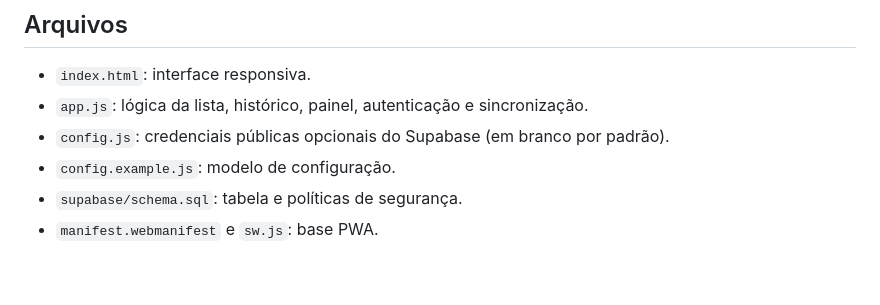
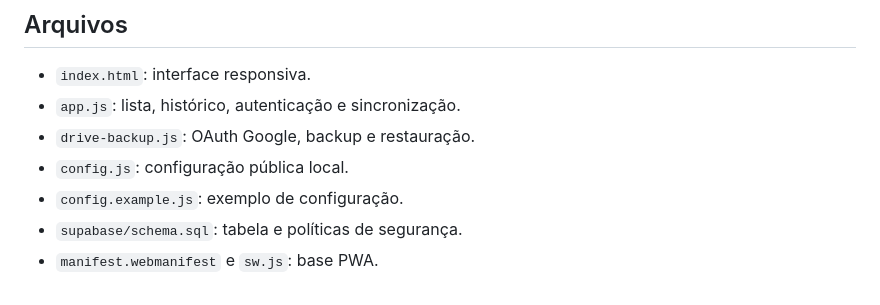
Before and after one commit to Barbaraloiola/B2B, a Markdown page: README.md, the part around one of its changes. Rendered like a GitHub page.

```diff
--- a/README.md
+++ b/README.md
@@ -49,6 +57,7 @@ Essas funções não são simuladas com dados inventados. O app informa quando u
 - `index.html`: interface responsiva.
-- `app.js`: lógica da lista, histórico, painel, autenticação e sincronização.
-- `config.js`: credenciais públicas opcionais do Supabase (em branco por padrão).
-- `config.example.js`: modelo de configuração.
+- `app.js`: lista, histórico, autenticação e sincronização.
+- `drive-backup.js`: OAuth Google, backup e restauração.
+- `config.js`: configuração pública local.
+- `config.example.js`: exemplo de configuração.
 - `supabase/schema.sql`: tabela e políticas de segurança.
 - `manifest.webmanifest` e `sw.js`: base PWA.
```
Also changed, not shown: other parts of README.md (+47 -39 lines).
